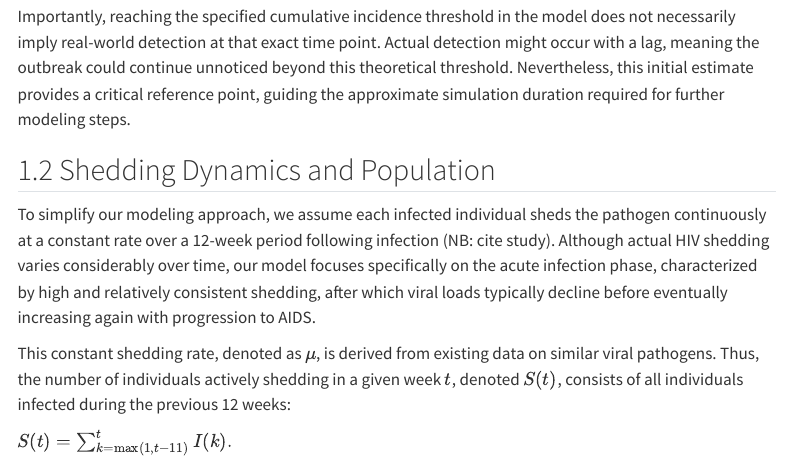
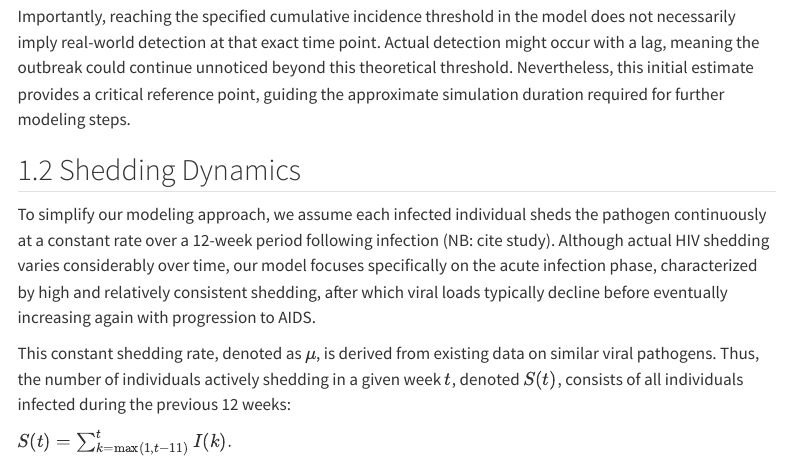
Before and after one commit to cwhittaker1000/blood-cost-modeling_update, a Quarto document (scripts/appendix.qmd): the page in a window 1100 px wide, from 1100 px down. Rendered offline with R 4.5, knitr and Pandoc in place of Quarto, with nearby package versions; menus at the side of the page are left out.

Commit message:
updating thigns

```diff
--- a/scripts/appendix.qmd
+++ b/scripts/appendix.qmd
@@ -32,7 +32,7 @@ We employ a pre-defined growth rate drawn from a previous epidemiological analys
 
 Importantly, reaching the specified cumulative incidence threshold in the model does not necessarily imply real-world detection at that exact time point. Actual detection might occur with a lag, meaning the outbreak could continue unnoticed beyond this theoretical threshold. Nevertheless, this initial estimate provides a critical reference point, guiding the approximate simulation duration required for further modeling steps.
 
-## Shedding Dynamics and Population
+## Shedding Dynamics
 
 To simplify our modeling approach, we assume each infected individual sheds the pathogen continuously at a constant rate over a 12-week period following infection (NB: cite study). Although actual HIV shedding varies considerably over time, our model focuses specifically on the acute infection phase, characterized by high and relatively consistent shedding, after which viral loads typically decline before eventually increasing again with progression to AIDS.
 
```
Also changed, not shown: scripts/appendix.qmd (2 more changed lines).
